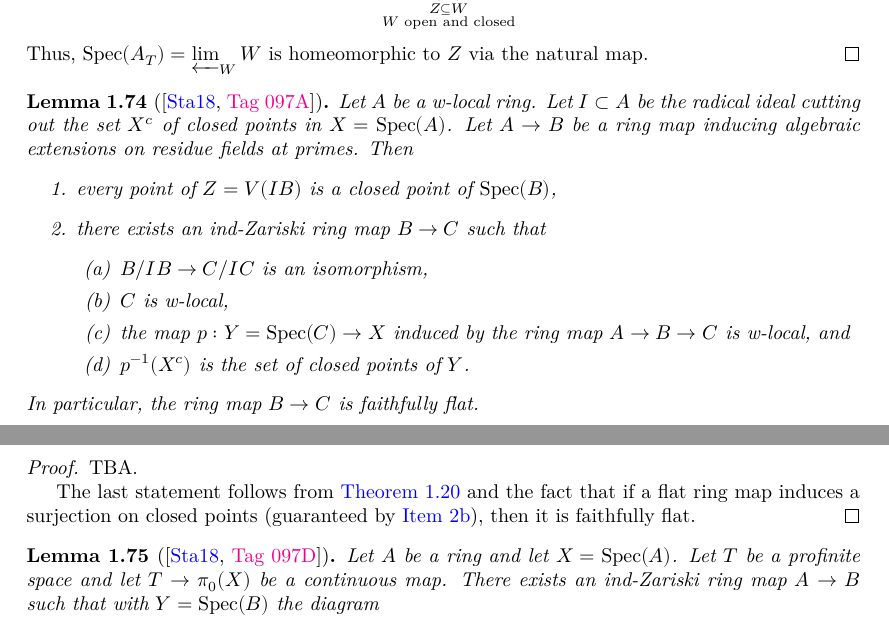
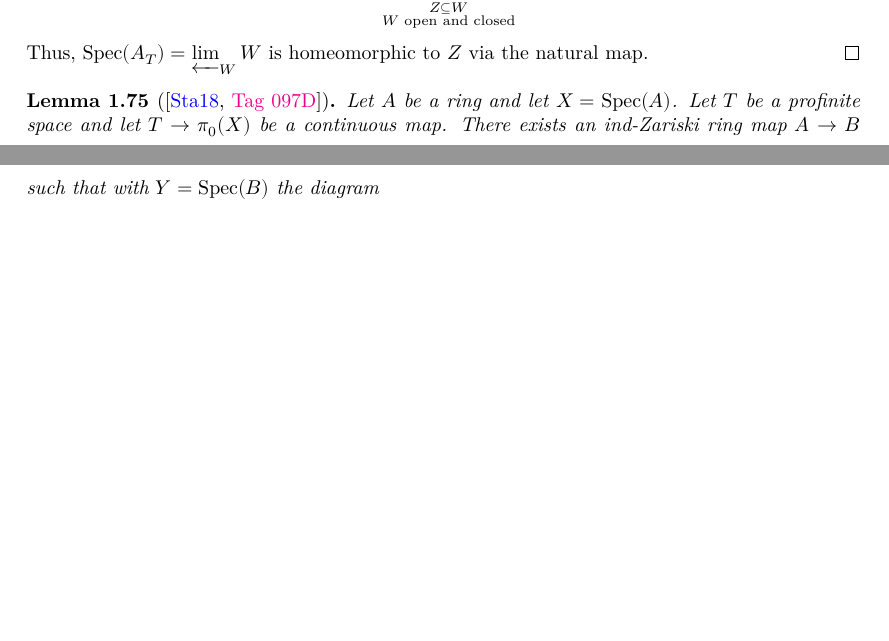
Before and after one commit to chrisflav/proetale, a LaTeX document (blueprint/src/print.tex, which reads blueprint/src/chapters/local-structure-new.tex): two parts of pages 15 and 16 of 27, joined at a grey line, cut so that both start at the same text, the shorter picture padded with empty space. Compiled offline with XeLaTeX.

Commit message:
remove duplicated 097A

```diff
--- a/blueprint/src/chapters/local-structure-new.tex
+++ b/blueprint/src/chapters/local-structure-new.tex
@@ -1039,31 +1053,6 @@ The goal of this section is to show that every ring $A$ admits a faithfully flat
   Thus, $\Spec(A_T) = \varprojlim_W W$ is homeomorphic to $Z$ via the natural map.
 \end{proof}
 
-\begin{lemma}[{\cite[\href{https://stacks.math.columbia.edu/tag/097A}{Tag 097A}]{stacks-project}}]
-  \label{thm:closed-points-isom-w-local}
-  \uses{def:w-local-ring,def:w-local-ring-map,def:ind-Zariski}
-  Let $A$ be a w-local ring. Let $I \subset A$ be the radical ideal cutting out the set $X^c$ of closed points in $X = \Spec (A)$.
-  Let $A \to B$ be a ring map inducing algebraic extensions on residue fields at primes. Then
-  \begin{enumerate}
-      \item every point of $Z = V(IB)$ is a closed point of $\Spec (B)$,
-      \item there exists an ind-Zariski ring map $B \to C$ such that
-      \begin{enumerate}
-          \item $B/IB \to C/IC$ is an isomorphism, \label{item:quotinet-isom-closed-points-isom-w-local} % thus surjective on closed points
-          \item $C$ is w-local, \label{item:w-local-closed-points-isom-w-local}
-          \item the map $p: Y = \Spec (C) \to X$ induced by the ring map $A \to B \to C$ is w-local, and % this is not needed?
-          \item $p^{-1}(X^c)$ is the set of closed points of $Y$. \label{item:inverse-image-closed-points-isom-w-local}
-      \end{enumerate}
-  \end{enumerate}
-  In particular, the ring map $B \to C$ is faithfully flat.
-\end{lemma}
-
-\begin{proof}
-    \uses{prop:exists-ind-zariski-w-local}
-    TBA.
-
-    The last statement follows from \Cref{thm:ind-Zariski-is-flat-ind-etale} and the fact that if a flat ring map induces a surjection on closed points (guaranteed by \Cref{item:w-local-closed-points-isom-w-local}), then it is faithfully flat.
-\end{proof}
-
 \begin{lemma}[{\cite[\href{https://stacks.math.columbia.edu/tag/097D}{Tag 097D}]{stacks-project}}]
   Let $A$ be a ring and let $X = \Spec (A)$. Let $T$ be a profinite space and let $T \to \pi_0(X)$ be a continuous map. There exists an ind-Zariski ring map $A \to B$ such that with $Y = \Spec (B)$ the diagram
   \[
```
Also changed, not shown: blueprint/src/chapters/local-structure-new.tex (36 more changed lines).
